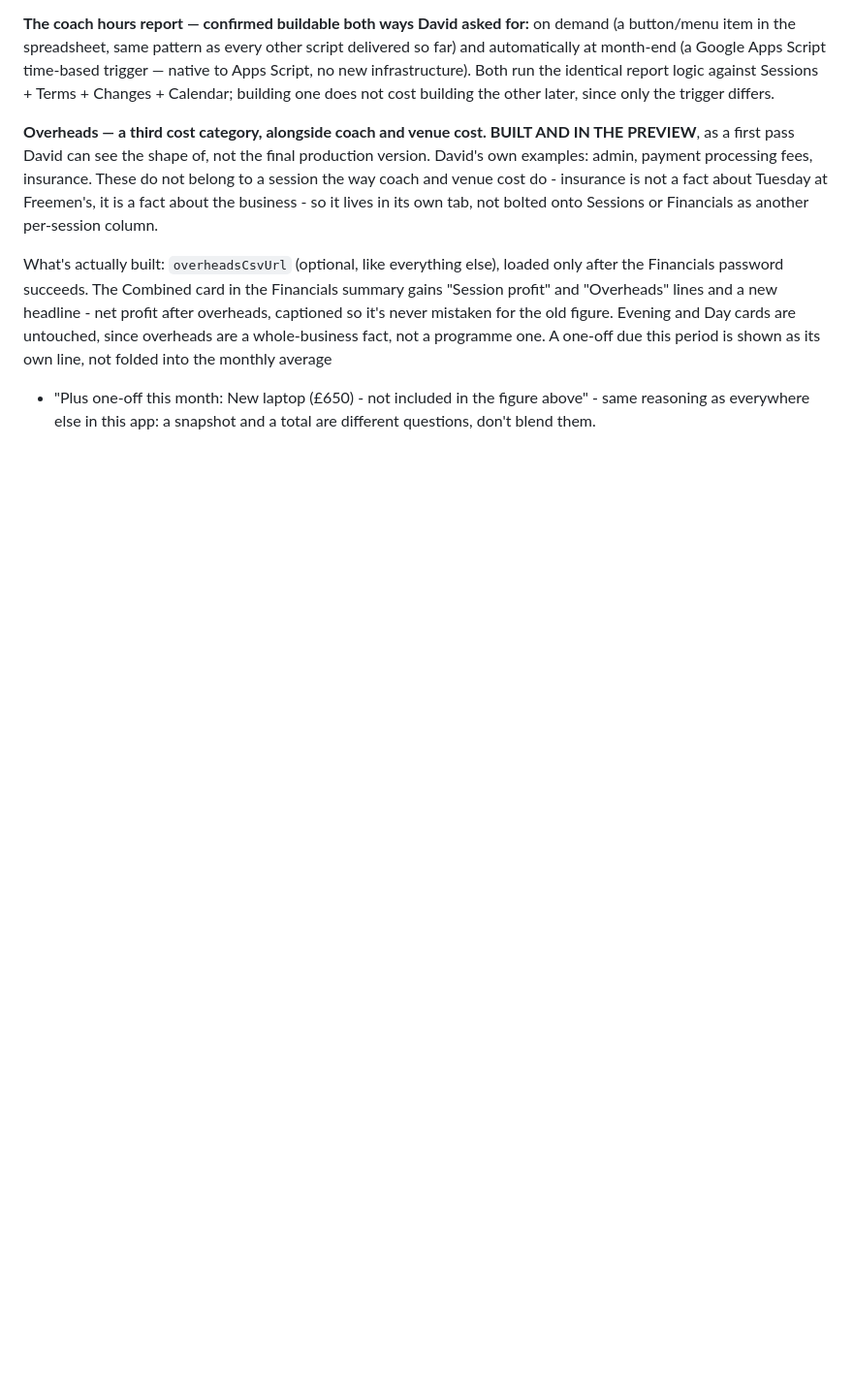
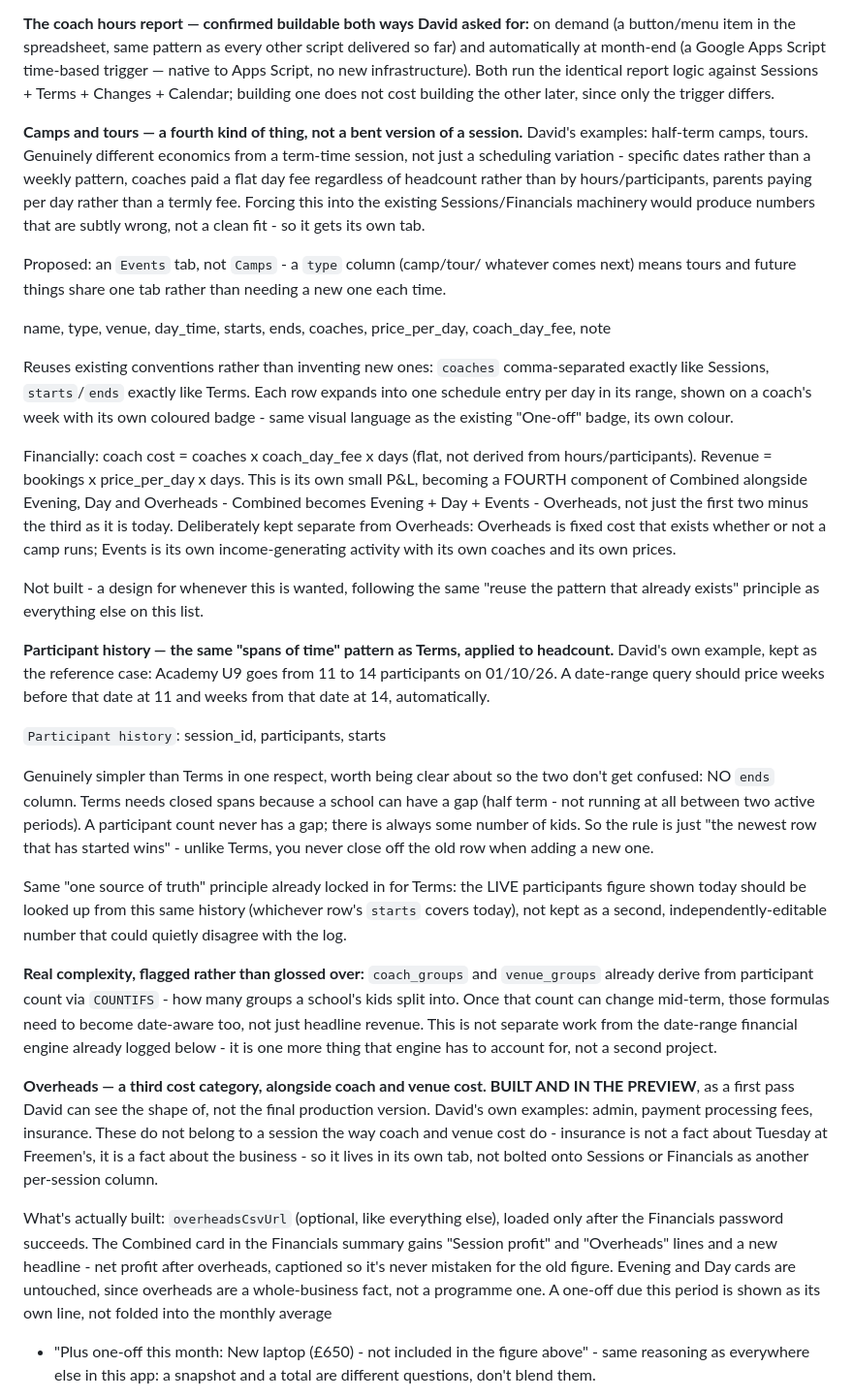
Before and after one commit to gsvmdhdfnn-lgtm/Coach-allocation-, a Markdown page: ROADMAP.md, the part around the change. Shown at 97% size. Rendered like a GitHub page; blank space fills up the shorter version.

Commit message:
Design Events (camps/tours) and Participant history
Two design questions from David, both answered by extending patterns
already established rather than inventing new ones.

Events: camps and tours have genuinely different economics from a
term-time session - specific dates not a weekly pattern, a flat coach day
fee not hours/participants, per-day parent pricing not a termly fee.
Forcing them into the existing Sessions/Financials model would produce
numbers that are subtly wrong, so they get their own tab, reusing the
comma-separated coaches convention from Sessions and the starts/ends
convention from Terms. Their P&L becomes a fourth component of Combined,
alongside Evening, Day and Overheads - kept deliberately separate from
Overheads, which is fixed cost with no coaches or income of its own.

Participant history: the same span-of-time pattern as Terms, applied to
headcount instead of a school's calendar. Simpler than Terms in one real
way, called out so the two are not confused - no "ends" column needed,
since a participant count has no equivalent to half term's gap. Flagged
the honest complexity: coach_groups/venue_groups already derive from
participant count via COUNTIFS, so making counts date-aware means those
formulas need to become date-aware too - the same piece of work as the
date-range financial engine already on the list, not a separate one.

Co-Authored-By: Claude Sonnet 5 <noreply@anthropic.com>
Claude-Session: https://claude.ai/code/session_01KnLXJsiMUmiafcDGaJztTQ

```diff
--- a/ROADMAP.md
+++ b/ROADMAP.md
@@ -146,6 +146,70 @@ Apps Script time-based trigger — native to Apps Script, no new
 infrastructure). Both run the identical report logic against Sessions +
 Terms + Changes + Calendar; building one does not cost building the other
 later, since only the trigger differs.
+
+**Camps and tours — a fourth kind of thing, not a bent version of a
+session.** David's examples: half-term camps, tours. Genuinely different
+economics from a term-time session, not just a scheduling variation -
+specific dates rather than a weekly pattern, coaches paid a flat day fee
+regardless of headcount rather than by hours/participants, parents paying
+per day rather than a termly fee. Forcing this into the existing
+Sessions/Financials machinery would produce numbers that are subtly wrong,
+not a clean fit - so it gets its own tab.
+
+Proposed: an `Events` tab, not `Camps` - a `type` column (camp/tour/
+whatever comes next) means tours and future things share one tab rather
+than needing a new one each time.
+
+  name, type, venue, day_time, starts, ends, coaches, price_per_day,
+  coach_day_fee, note
+
+Reuses existing conventions rather than inventing new ones: `coaches`
+comma-separated exactly like Sessions, `starts`/`ends` exactly like Terms.
+Each row expands into one schedule entry per day in its range, shown on a
+coach's week with its own coloured badge - same visual language as the
+existing "One-off" badge, its own colour.
+
+Financially: coach cost = coaches x coach_day_fee x days (flat, not
+derived from hours/participants). Revenue = bookings x price_per_day x
+days. This is its own small P&L, becoming a FOURTH component of Combined
+alongside Evening, Day and Overheads - Combined becomes Evening + Day +
+Events - Overheads, not just the first two minus the third as it is today.
+Deliberately kept separate from Overheads: Overheads is fixed cost that
+exists whether or not a camp runs; Events is its own income-generating
+activity with its own coaches and its own prices.
+
+Not built - a design for whenever this is wanted, following the same
+"reuse the pattern that already exists" principle as everything else on
+this list.
+
+**Participant history — the same "spans of time" pattern as Terms, applied
+to headcount.** David's own example, kept as the reference case: Academy
+U9 goes from 11 to 14 participants on 01/10/26. A date-range query should
+price weeks before that date at 11 and weeks from that date at 14,
+automatically.
+
+  `Participant history`: session_id, participants, starts
+
+Genuinely simpler than Terms in one respect, worth being clear about so
+the two don't get confused: NO `ends` column. Terms needs closed spans
+because a school can have a gap (half term - not running at all between
+two active periods). A participant count never has a gap; there is always
+some number of kids. So the rule is just "the newest row that has started
+wins" - unlike Terms, you never close off the old row when adding a new
+one.
+
+Same "one source of truth" principle already locked in for Terms: the
+LIVE participants figure shown today should be looked up from this same
+history (whichever row's `starts` covers today), not kept as a second,
+independently-editable number that could quietly disagree with the log.
+
+**Real complexity, flagged rather than glossed over:** `coach_groups` and
+`venue_groups` already derive from participant count via `COUNTIFS` - how
+many groups a school's kids split into. Once that count can change
+mid-term, those formulas need to become date-aware too, not just headline
+revenue. This is not separate work from the date-range financial engine
+already logged below - it is one more thing that engine has to account
+for, not a second project.
 
 **Overheads — a third cost category, alongside coach and venue cost.
 BUILT AND IN THE PREVIEW**, as a first pass David can see the shape of, not
```
